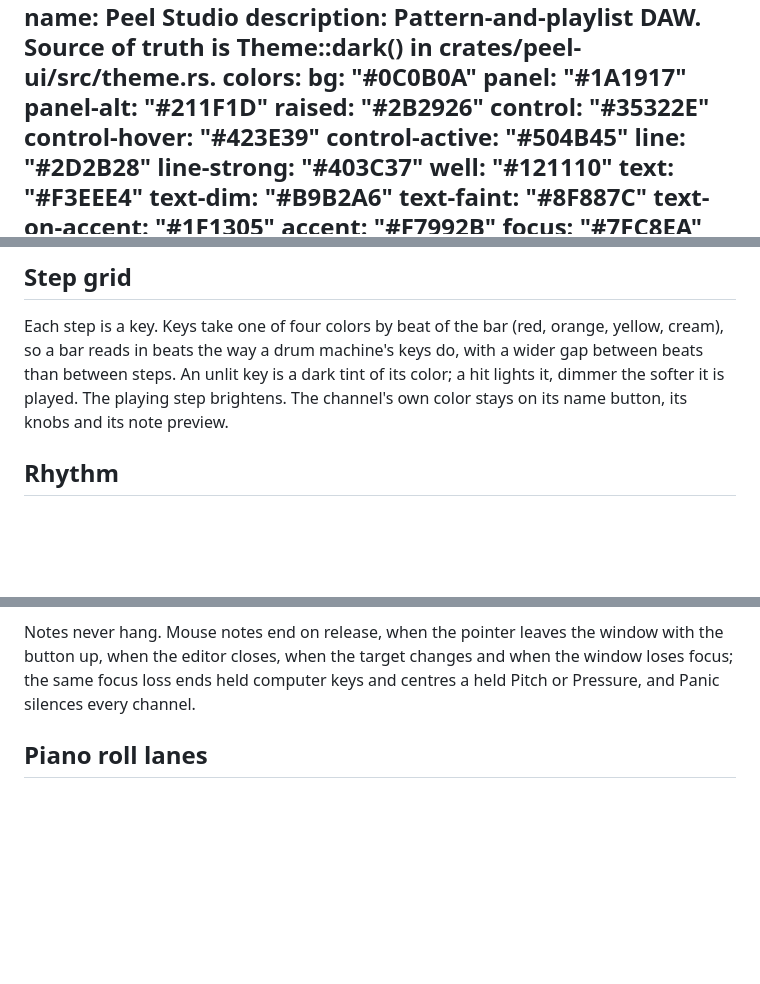
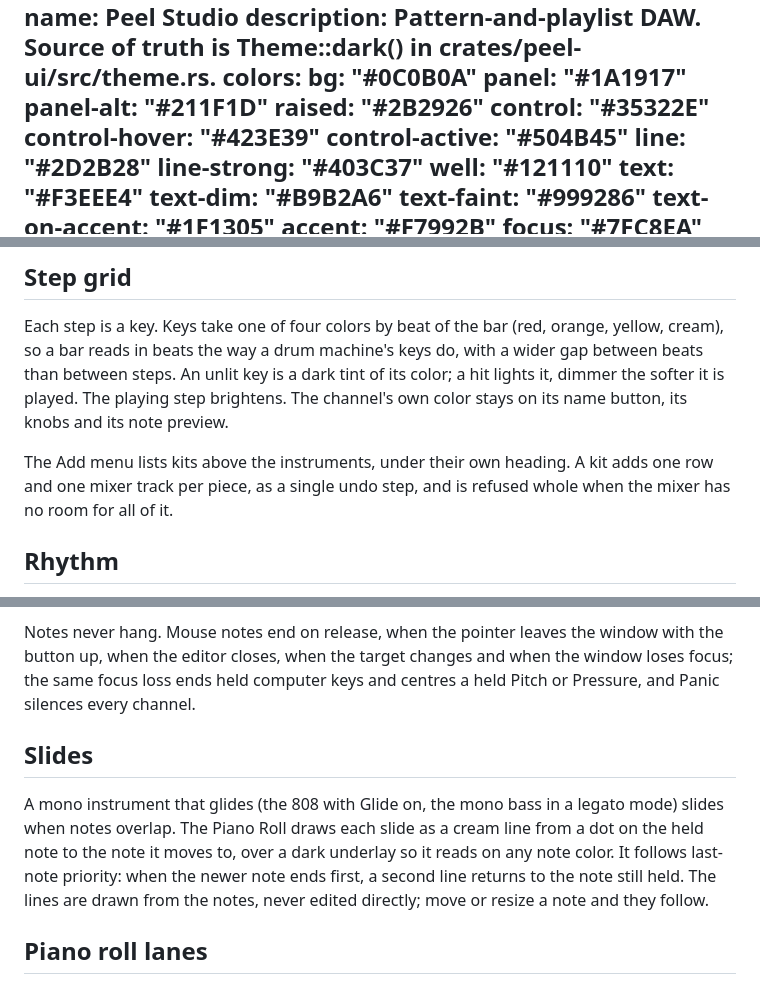
Before and after one commit to Vheissu/peel-studio, a Markdown page: docs/DESIGN.md, 3 parts joined by grey strips. Drawn GitHub-style; blank space fills up the shorter version.

```diff
--- a/docs/DESIGN.md
+++ b/docs/DESIGN.md
@@ -14,7 +14,7 @@ colors:
   well: "#121110"
   text: "#F3EEE4"
   text-dim: "#B9B2A6"
-  text-faint: "#8F887C"
+  text-faint: "#999286"
   text-on-accent: "#1F1305"
   accent: "#F7992B"
   focus: "#7FC8EA"
@@ -298,6 +298,10 @@ is a dark tint of its color; a hit lights it, dimmer the softer it is
 played. The playing step brightens. The channel's own color stays on its
 name button, its knobs and its note preview.
 
+The Add menu lists kits above the instruments, under their own heading. A
+kit adds one row and one mixer track per piece, as a single undo step, and
+is refused whole when the mixer has no room for all of it.
+
 ## Rhythm
 
 The rack's Steps picker sets the spacing of drum hits, independently of the
@@ -420,6 +424,16 @@ window with the button up, when the editor closes, when the target changes
 and when the window loses focus; the same focus loss ends held computer
 keys and centres a held Pitch or Pressure, and Panic silences every channel.
 
+## Slides
+
+A mono instrument that glides (the 808 with Glide on, the mono bass in a
+legato mode) slides when notes overlap. The Piano Roll draws each slide as
+a cream line from a dot on the held note to the note it moves to, over a
+dark underlay so it reads on any note color. It follows last-note
+priority: when the newer note ends first, a second line returns to the
+note still held. The lines are drawn from the notes, never edited
+directly; move or resize a note and they follow.
+
 ## Piano roll lanes
 
 The lane under the notes has a picker in the key column: Velocity, Pitch,
```
Also changed, not shown: other parts of docs/DESIGN.md (+1 -1 lines), README.md (+14 -5 lines), docs/images/mixer.png, docs/images/perform.png, docs/images/piano-roll.png, docs/images/studio.png.
